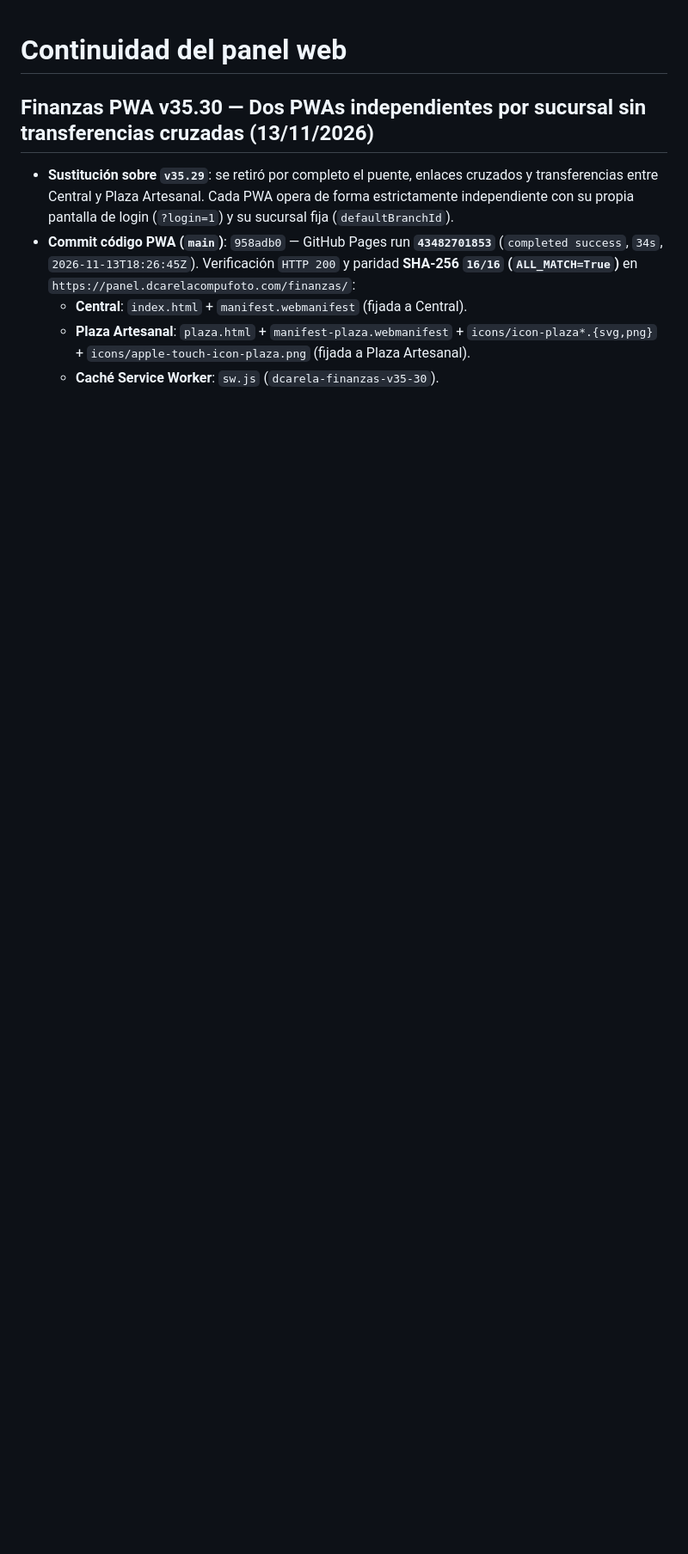
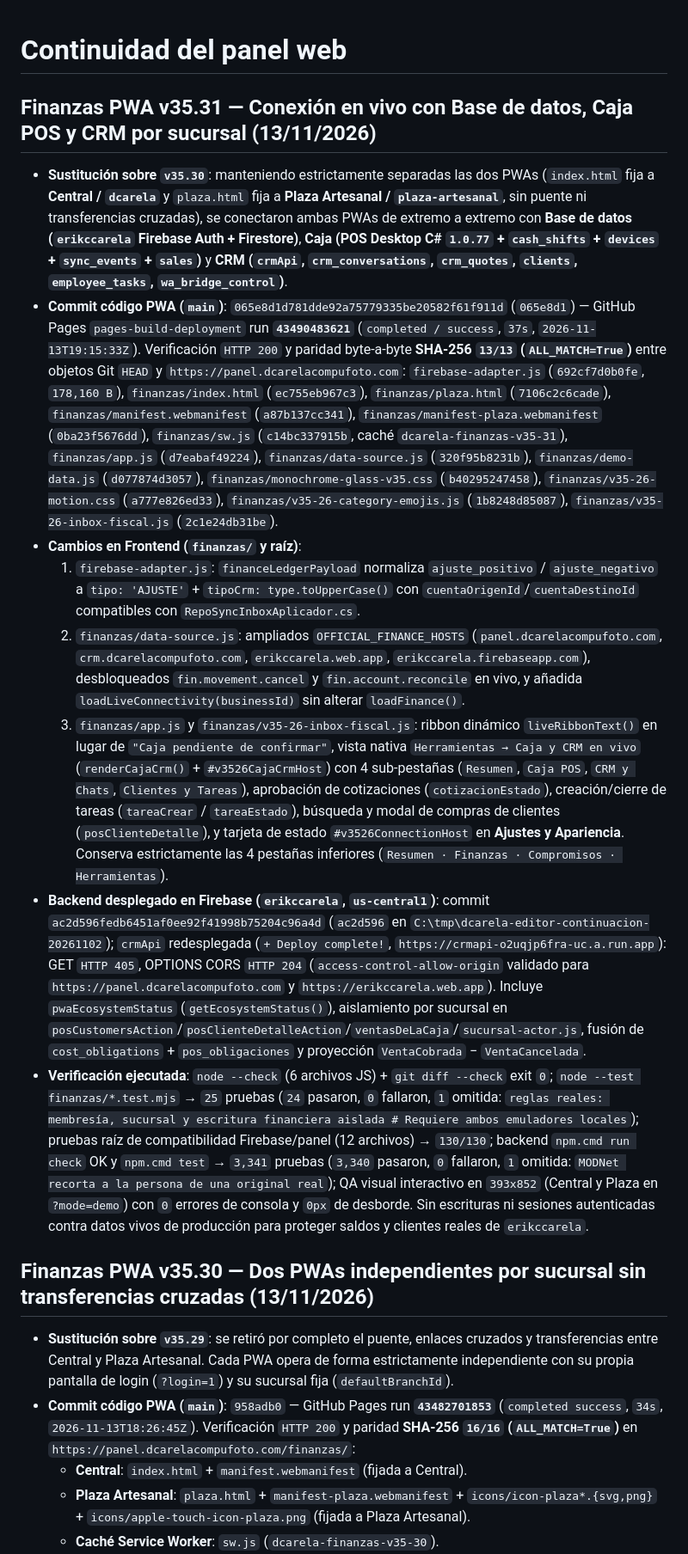
Before and after one commit to erickcarela58-star/dcarela-panel, a Markdown page: CONTINUIDAD.md, the part around the change. Shown at 86% size. Drawn GitHub-style; blank space fills up the shorter version.

Commit message:
Documenta Finanzas PWA v35.31 conectada a Base de datos, Caja y CRM

```diff
--- a/CONTINUIDAD.md
+++ b/CONTINUIDAD.md
@@ -1,4 +1,15 @@
 # Continuidad del panel web
+
+## Finanzas PWA v35.31 — Conexión en vivo con Base de datos, Caja POS y CRM por sucursal (13/11/2026)
+
+- **Sustitución sobre `v35.30`**: manteniendo estrictamente separadas las dos PWAs (`index.html` fija a **Central / `dcarela`** y `plaza.html` fija a **Plaza Artesanal / `plaza-artesanal`**, sin puente ni transferencias cruzadas), se conectaron ambas PWAs de extremo a extremo con **Base de datos (`erikccarela` Firebase Auth + Firestore)**, **Caja (POS Desktop C# `1.0.77` + `cash_shifts` + `devices` + `sync_events` + `sales`)** y **CRM (`crmApi`, `crm_conversations`, `crm_quotes`, `clients`, `employee_tasks`, `wa_bridge_control`)**.
+- **Commit código PWA (`main`)**: `065e8d1d781dde92a75779335be20582f61f911d` (`065e8d1`) — GitHub Pages `pages-build-deployment` run **`43490483621`** (`completed / success`, `37s`, `2026-11-13T19:15:33Z`). Verificación `HTTP 200` y paridad byte-a-byte **SHA-256 `13/13` (`ALL_MATCH=True`)** entre objetos Git `HEAD` y `https://panel.dcarelacompufoto.com`: `firebase-adapter.js` (`692cf7d0b0fe`, `178,160 B`), `finanzas/index.html` (`ec755eb967c3`), `finanzas/plaza.html` (`7106c2c6cade`), `finanzas/manifest.webmanifest` (`a87b137cc341`), `finanzas/manifest-plaza.webmanifest` (`0ba23f5676dd`), `finanzas/sw.js` (`c14bc337915b`, caché `dcarela-finanzas-v35-31`), `finanzas/app.js` (`d7eabaf49224`), `finanzas/data-source.js` (`320f95b8231b`), `finanzas/demo-data.js` (`d077874d3057`), `finanzas/monochrome-glass-v35.css` (`b40295247458`), `finanzas/v35-26-motion.css` (`a777e826ed33`), `finanzas/v35-26-category-emojis.js` (`1b8248d85087`), `finanzas/v35-26-inbox-fiscal.js` (`2c1e24db31be`).
+- **Cambios en Frontend (`finanzas/` y raíz)**:
+  1. `firebase-adapter.js`: `financeLedgerPayload` normaliza `ajuste_positivo` / `ajuste_negativo` a `tipo: 'AJUSTE'` + `tipoCrm: type.toUpperCase()` con `cuentaOrigenId`/`cuentaDestinoId` compatibles con `RepoSyncInboxAplicador.cs`.
+  2. `finanzas/data-source.js`: ampliados `OFFICIAL_FINANCE_HOSTS` (`panel.dcarelacompufoto.com`, `crm.dcarelacompufoto.com`, `erikccarela.web.app`, `erikccarela.firebaseapp.com`), desbloqueados `fin.movement.cancel` y `fin.account.reconcile` en vivo, y añadida `loadLiveConnectivity(businessId)` sin alterar `loadFinance()`.
+  3. `finanzas/app.js` y `finanzas/v35-26-inbox-fiscal.js`: ribbon dinámico `liveRibbonText()` en lugar de `"Caja pendiente de confirmar"`, vista nativa `Herramientas → Caja y CRM en vivo` (`renderCajaCrm()` + `#v3526CajaCrmHost`) con 4 sub-pestañas (`Resumen`, `Caja POS`, `CRM y Chats`, `Clientes y Tareas`), aprobación de cotizaciones (`cotizacionEstado`), creación/cierre de tareas (`tareaCrear` / `tareaEstado`), búsqueda y modal de compras de clientes (`posClienteDetalle`), y tarjeta de estado `#v3526ConnectionHost` en **Ajustes y Apariencia**. Conserva estrictamente las 4 pestañas inferiores (`Resumen · Finanzas · Compromisos · Herramientas`).
+- **Backend desplegado en Firebase (`erikccarela`, `us-central1`)**: commit `ac2d596fedb6451af0ee92f41998b75204c96a4d` (`ac2d596` en `C:\tmp\dcarela-editor-continuacion-20261102`); `crmApi` redesplegada (`+ Deploy complete!`, `https://crmapi-o2uqjp6fra-uc.a.run.app`): GET `HTTP 405`, OPTIONS CORS `HTTP 204` (`access-control-allow-origin` validado para `https://panel.dcarelacompufoto.com` y `https://erikccarela.web.app`). Incluye `pwaEcosystemStatus` (`getEcosystemStatus()`), aislamiento por sucursal en `posCustomersAction`/`posClienteDetalleAction`/`ventasDeLaCaja`/`sucursal-actor.js`, fusión de `cost_obligations` + `pos_obligaciones` y proyección `VentaCobrada` − `VentaCancelada`.
+- **Verificación ejecutada**: `node --check` (6 archivos JS) + `git diff --check` exit `0`; `node --test finanzas/*.test.mjs` → `25` pruebas (`24` pasaron, `0` fallaron, `1` omitida: `reglas reales: membresía, sucursal y escritura financiera aislada # Requiere ambos emuladores locales`); pruebas raíz de compatibilidad Firebase/panel (12 archivos) → `130/130`; backend `npm.cmd run check` OK y `npm.cmd test` → `3,341` pruebas (`3,340` pasaron, `0` fallaron, `1` omitida: `MODNet recorta a la persona de una original real`); QA visual interactivo en `393x852` (Central y Plaza en `?mode=demo`) con `0` errores de consola y `0px` de desborde. Sin escrituras ni sesiones autenticadas contra datos vivos de producción para proteger saldos y clientes reales de `erikccarela`.
 
 ## Finanzas PWA v35.30 — Dos PWAs independientes por sucursal sin transferencias cruzadas (13/11/2026)
 
```
